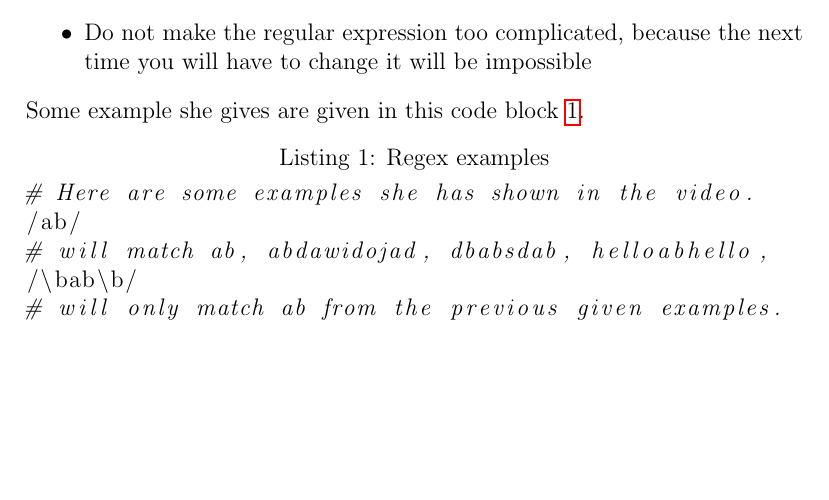
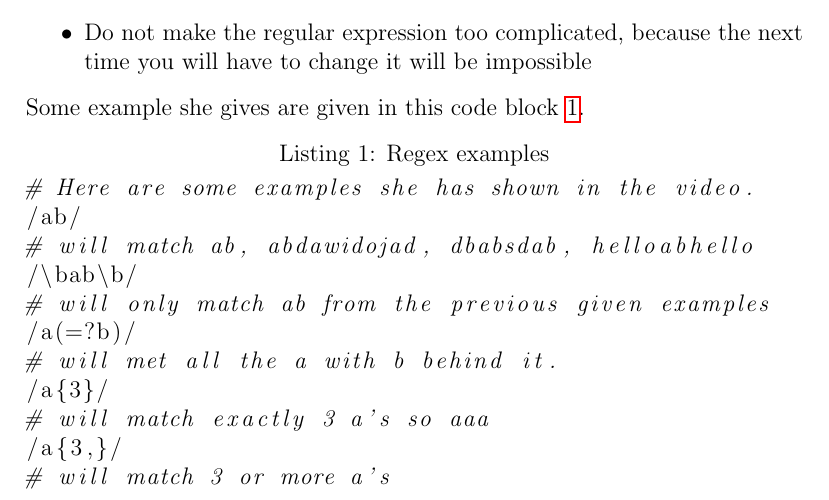
Before and after one commit to cheeseit/group2-2014-os3, a LaTeX problem sheet (es_homework.tex, which reads sections/regex.tex): part of page 1 of 4, cut so that both start at the same text, the shorter picture padded with empty space. Compiled offline with pdfLaTeX.

Commit message:
Changed regex added some more examples

```diff
--- a/sections/regex.tex
+++ b/sections/regex.tex
@@ -8,7 +8,13 @@ Some example she gives are given in this code block \ref{lst:exampleregex}.
 \begin{lstlisting}[language=bash,label=lst:exampleregex,caption=Regex examples]
 # Here are some examples she has shown in the video.
 /ab/
-# will match ab, abdawidojad, dbabsdab, helloabhello,
+# will match ab, abdawidojad, dbabsdab, helloabhello
 /\bab\b/
-# will only match ab from the previous given examples.
+# will only match ab from the previous given examples
+/a(=?b)/
+# will met all the a with b behind it.
+/a{3}/
+# will match exactly 3 a's so aaa
+/a{3,}/
+# will match 3 or more a's
 \end{lstlisting}
```
